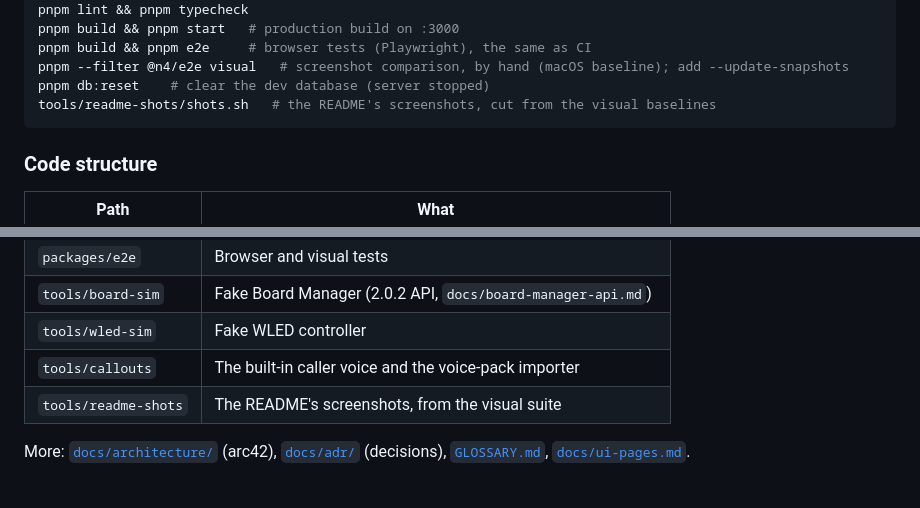
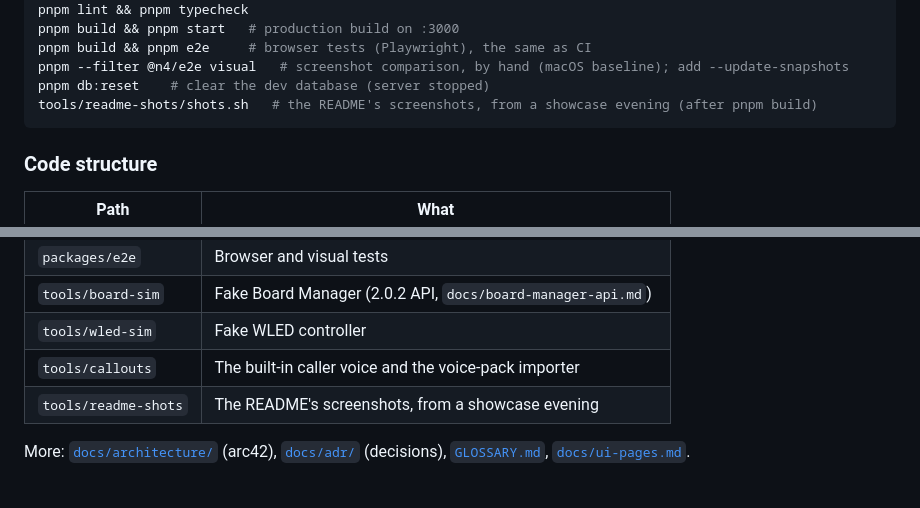
Before and after one commit to sverbach/n4-darts, a Markdown page: README.md, 2 parts joined by grey strips. GitHub-like rendering.

````diff
--- a/README.md
+++ b/README.md
@@ -144,7 +144,7 @@ pnpm build && pnpm start   # production build on :3000
 pnpm build && pnpm e2e     # browser tests (Playwright), the same as CI
 pnpm --filter @n4/e2e visual   # screenshot comparison, by hand (macOS baseline); add --update-snapshots
 pnpm db:reset    # clear the dev database (server stopped)
-tools/readme-shots/shots.sh   # the README's screenshots, cut from the visual baselines
+tools/readme-shots/shots.sh   # the README's screenshots, from a showcase evening (after pnpm build)
 ```
 
 ### Code structure
@@ -158,7 +158,7 @@ tools/readme-shots/shots.sh   # the README's screenshots, cut from the visual ba
 | `tools/board-sim`    | Fake Board Manager (2.0.2 API, `docs/board-manager-api.md`)   |
 | `tools/wled-sim`     | Fake WLED controller                                          |
 | `tools/callouts`     | The built-in caller voice and the voice-pack importer         |
-| `tools/readme-shots` | The README's screenshots, from the visual suite               |
+| `tools/readme-shots` | The README's screenshots, from a showcase evening             |
 
 More: [`docs/architecture/`](docs/architecture/README.md) (arc42), [`docs/adr/`](docs/adr/) (decisions), [`GLOSSARY.md`](GLOSSARY.md), [`docs/ui-pages.md`](docs/ui-pages.md).
 
````
Also changed, not shown: other parts of README.md (+6 -6 lines), tools/readme-shots/README.md (+6 -3 lines), docs/images/caller.png, docs/images/projector.png, docs/images/public-profile.png, docs/images/station.png, docs/images/stats.png, docs/images/tournament.png, 7 other files.
